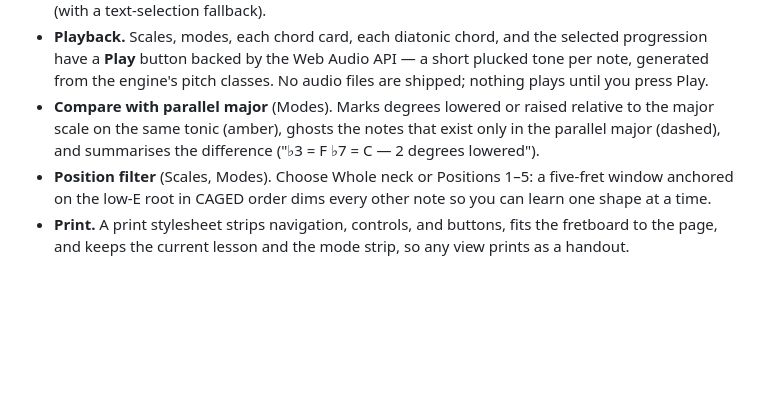
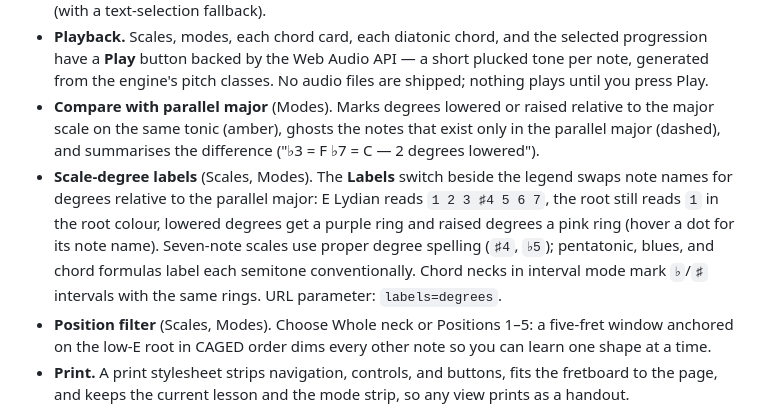
Before and after one commit to Naytron/guitar-fretboard, a Markdown page: README.md, the part around the change. Rendered like a GitHub page; blank space fills up the shorter version.

Commit message:
Document the scale-degree label mode
Co-authored-by: Copilot App <223556219+Copilot@users.noreply.github.com>

```diff
--- a/README.md
+++ b/README.md
@@ -188,6 +188,12 @@ characteristic tone(s). Clicking a chip selects that mode and tonic; the sentenc
 - **Compare with parallel major** (Modes). Marks degrees lowered or raised relative to the major
   scale on the same tonic (amber), ghosts the notes that exist only in the parallel major (dashed),
   and summarises the difference ("♭3 = F ♭7 = C — 2 degrees lowered").
+- **Scale-degree labels** (Scales, Modes). The **Labels** switch beside the legend swaps note
+  names for degrees relative to the parallel major: E Lydian reads `1 2 3 ♯4 5 6 7`, the root
+  still reads `1` in the root colour, lowered degrees get a purple ring and raised degrees a pink
+  ring (hover a dot for its note name). Seven-note scales use proper degree spelling (`♯4`, `♭5`);
+  pentatonic, blues, and chord formulas label each semitone conventionally. Chord necks in
+  interval mode mark `♭`/`♯` intervals with the same rings. URL parameter: `labels=degrees`.
 - **Position filter** (Scales, Modes). Choose Whole neck or Positions 1–5: a five-fret window
   anchored on the low-E root in CAGED order dims every other note so you can learn one shape
   at a time.
```
